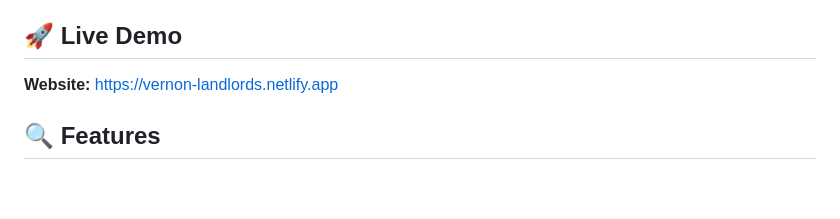
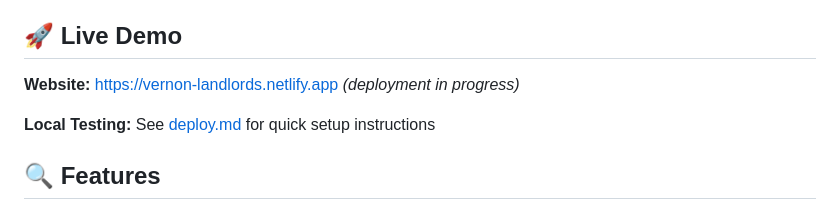
Before and after one commit to nikkiricks/vernon-landlords, a Markdown page: README.md, the part around the change. GitHub-like rendering; blank space fills up the shorter version.

```diff
--- a/README.md
+++ b/README.md
@@ -12,7 +12,9 @@ This tool helps communities identify concerning ownership patterns that may indi
 
 ## 🚀 Live Demo
 
-**Website:** [https://vernon-landlords.netlify.app](https://vernon-landlords.netlify.app)
+**Website:** [https://vernon-landlords.netlify.app](https://vernon-landlords.netlify.app) *(deployment in progress)*
+
+**Local Testing:** See [deploy.md](deploy.md) for quick setup instructions
 
 ## 🔍 Features
 
```
Also changed, not shown: deploy.md (added, +35 -0 lines).
